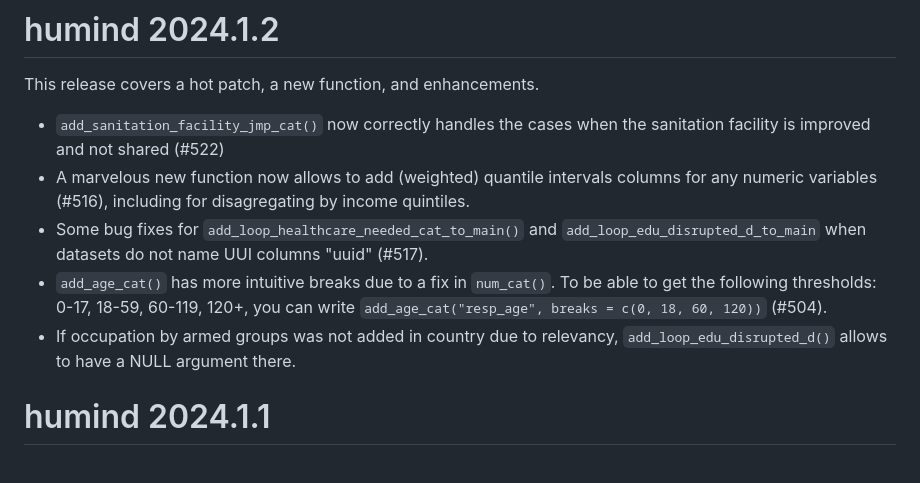
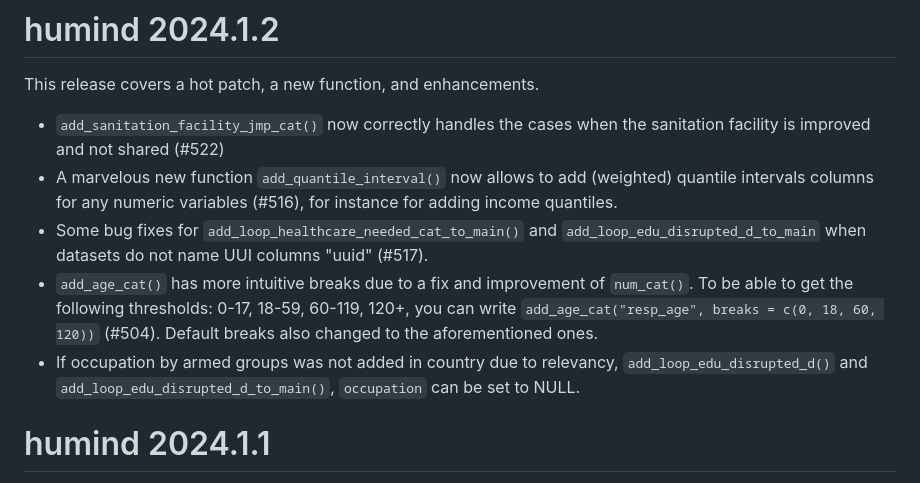
Before and after one commit to impact-initiatives-hppu/humind, a Markdown page: NEWS.md, the part around the change. Rendered like a GitHub page.

```diff
--- a/NEWS.md
+++ b/NEWS.md
@@ -3,11 +3,11 @@
 This release covers a hot patch, a new function, and enhancements.
 
 - `add_sanitation_facility_jmp_cat()` now correctly handles the cases when the sanitation facility is improved and not shared (#522)
-- A marvelous new function now allows to add (weighted) quantile intervals columns for any numeric variables (#516), including for disagregating by income quintiles.
+- A marvelous new function `add_quantile_interval()` now allows to add (weighted) quantile intervals columns for any numeric variables (#516), for instance for adding income quantiles.
 - Some bug fixes for `add_loop_healthcare_needed_cat_to_main()` and
 `add_loop_edu_disrupted_d_to_main` when datasets do not name UUI columns "uuid" (#517).
-- `add_age_cat()` has more intuitive breaks due to a fix in `num_cat()`. To be able to get the following thresholds: 0-17, 18-59, 60-119, 120+, you can write `add_age_cat("resp_age", breaks = c(0, 18, 60, 120))` (#504).
-- If occupation by armed groups was not added in country due to relevancy, `add_loop_edu_disrupted_d()` allows to have a NULL argument there.
+- `add_age_cat()` has more intuitive breaks due to a fix and improvement of `num_cat()`. To be able to get the following thresholds: 0-17, 18-59, 60-119, 120+, you can write `add_age_cat("resp_age", breaks = c(0, 18, 60, 120))` (#504). Default breaks also changed to the aforementioned ones.
+- If occupation by armed groups was not added in country due to relevancy, `add_loop_edu_disrupted_d()` and `add_loop_edu_disrupted_d_to_main()`, `occupation` can be set to NULL.
 
 
 # humind 2024.1.1
```
